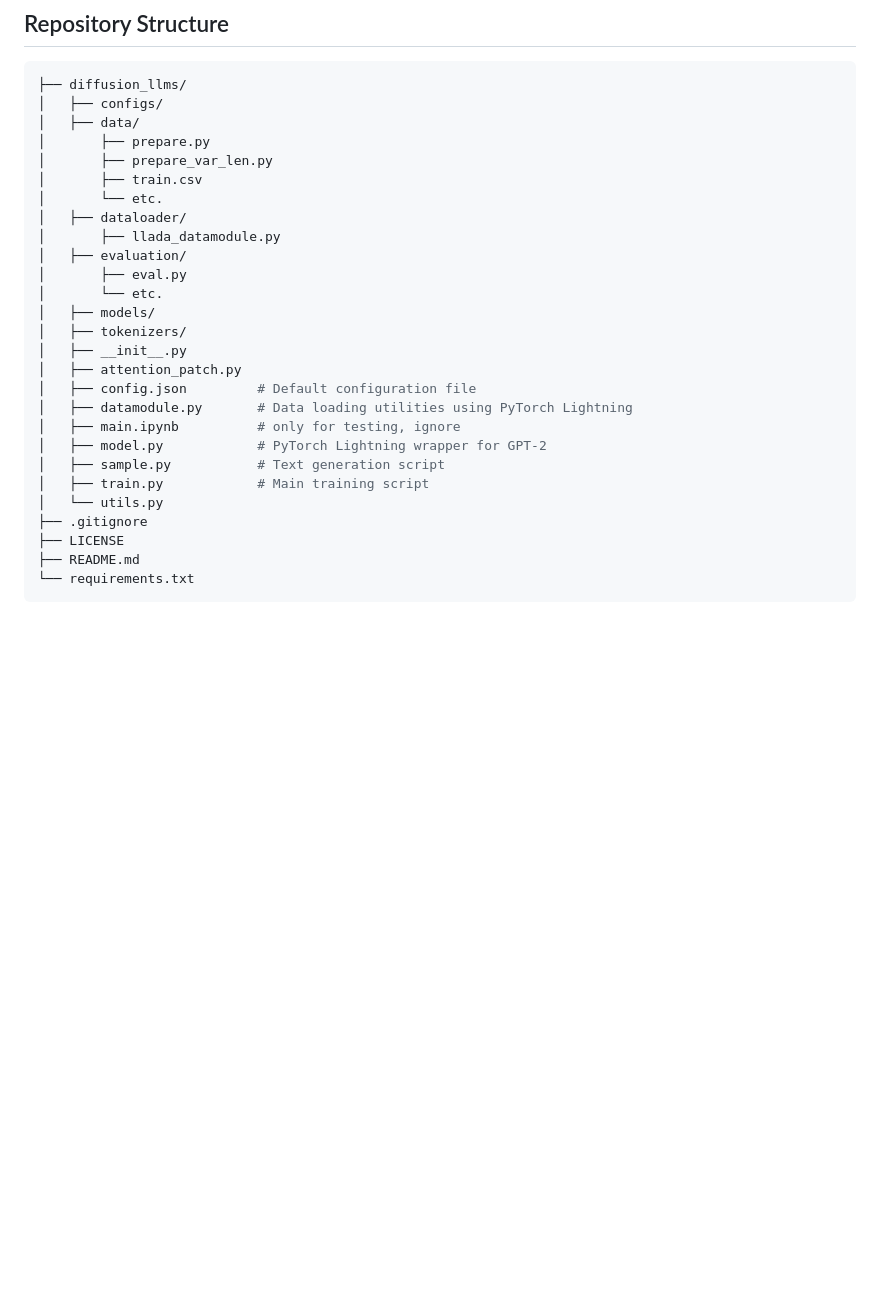
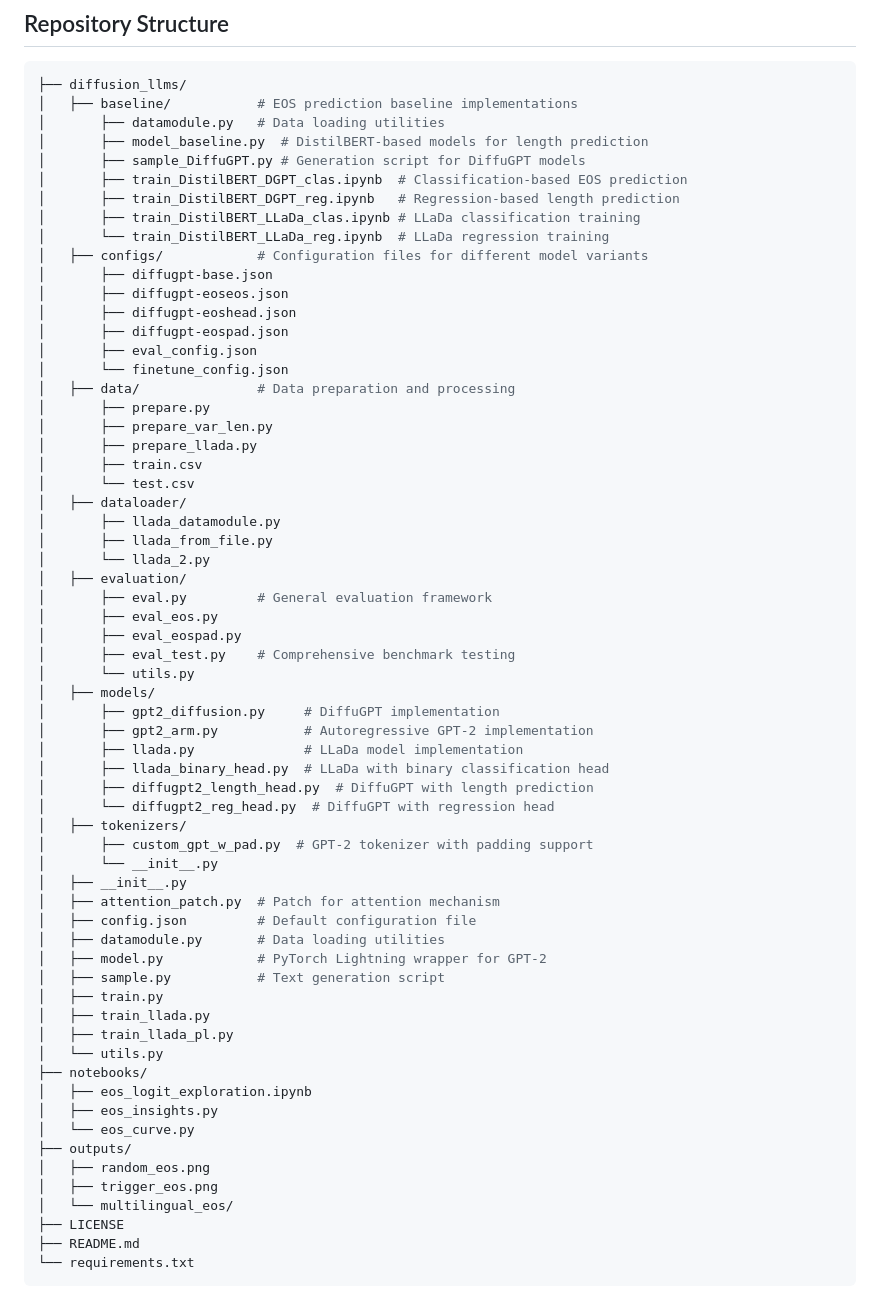
Before and after one commit to giacomo-ciro/diffusion-llms, a Markdown page: README.md, the part around the change. Rendered like a GitHub page; blank space fills up the shorter version.

Commit message:
update repo structure

````diff
--- a/README.md
+++ b/README.md
@@ -310,29 +310,65 @@ $ python -m pip install --upgrade datasets huggingface-hub fsspec
 ## Repository Structure
 ```bash
 ├── diffusion_llms/
-│   ├── configs/
-│   ├── data/
+│   ├── baseline/           # EOS prediction baseline implementations
+│       ├── datamodule.py   # Data loading utilities
+│       ├── model_baseline.py  # DistilBERT-based models for length prediction
+│       ├── sample_DiffuGPT.py # Generation script for DiffuGPT models
+│       ├── train_DistilBERT_DGPT_clas.ipynb  # Classification-based EOS prediction
+│       ├── train_DistilBERT_DGPT_reg.ipynb   # Regression-based length prediction
+│       ├── train_DistilBERT_LLaDa_clas.ipynb # LLaDa classification training
+│       └── train_DistilBERT_LLaDa_reg.ipynb  # LLaDa regression training
+│   ├── configs/            # Configuration files for different model variants
+│       ├── diffugpt-base.json
+│       ├── diffugpt-eoseos.json
+│       ├── diffugpt-eoshead.json
+│       ├── diffugpt-eospad.json
+│       ├── eval_config.json
+│       └── finetune_config.json
+│   ├── data/               # Data preparation and processing
 │       ├── prepare.py
 │       ├── prepare_var_len.py
+│       ├── prepare_llada.py
 │       ├── train.csv
-│       └── etc.
+│       └── test.csv
 │   ├── dataloader/
 │       ├── llada_datamodule.py
+│       ├── llada_from_file.py
+│       └── llada_2.py
 │   ├── evaluation/
-│       ├── eval.py
-│       └── etc.
+│       ├── eval.py         # General evaluation framework
+│       ├── eval_eos.py
+│       ├── eval_eospad.py
+│       ├── eval_test.py    # Comprehensive benchmark testing
+│       └── utils.py
 │   ├── models/
+│       ├── gpt2_diffusion.py     # DiffuGPT implementation
+│       ├── gpt2_arm.py           # Autoregressive GPT-2 implementation
+│       ├── llada.py              # LLaDa model implementation
+│       ├── llada_binary_head.py  # LLaDa with binary classification head
+│       ├── diffugpt2_length_head.py  # DiffuGPT with length prediction
+│       └── diffugpt2_reg_head.py  # DiffuGPT with regression head
 │   ├── tokenizers/
+│       ├── custom_gpt_w_pad.py  # GPT-2 tokenizer with padding support
+│       └── __init__.py
 │   ├── __init__.py
-│   ├── attention_patch.py
+│   ├── attention_patch.py  # Patch for attention mechanism
 │   ├── config.json         # Default configuration file
-│   ├── datamodule.py       # Data loading utilities using PyTorch Lightning
-│   ├── main.ipynb          # only for testing, ignore
+│   ├── datamodule.py       # Data loading utilities
 │   ├── model.py            # PyTorch Lightning wrapper for GPT-2
 │   ├── sample.py           # Text generation script
-│   ├── train.py            # Main training script
+│   ├── train.py
+│   ├── train_llada.py
+│   ├── train_llada_pl.py
 │   └── utils.py
-├── .gitignore
+├── notebooks/
+│   ├── eos_logit_exploration.ipynb
+│   ├── eos_insights.py
+│   └── eos_curve.py
+├── outputs/
+│   ├── random_eos.png
+│   ├── trigger_eos.png
+│   └── multilingual_eos/
 ├── LICENSE
 ├── README.md
 └── requirements.txt
````
